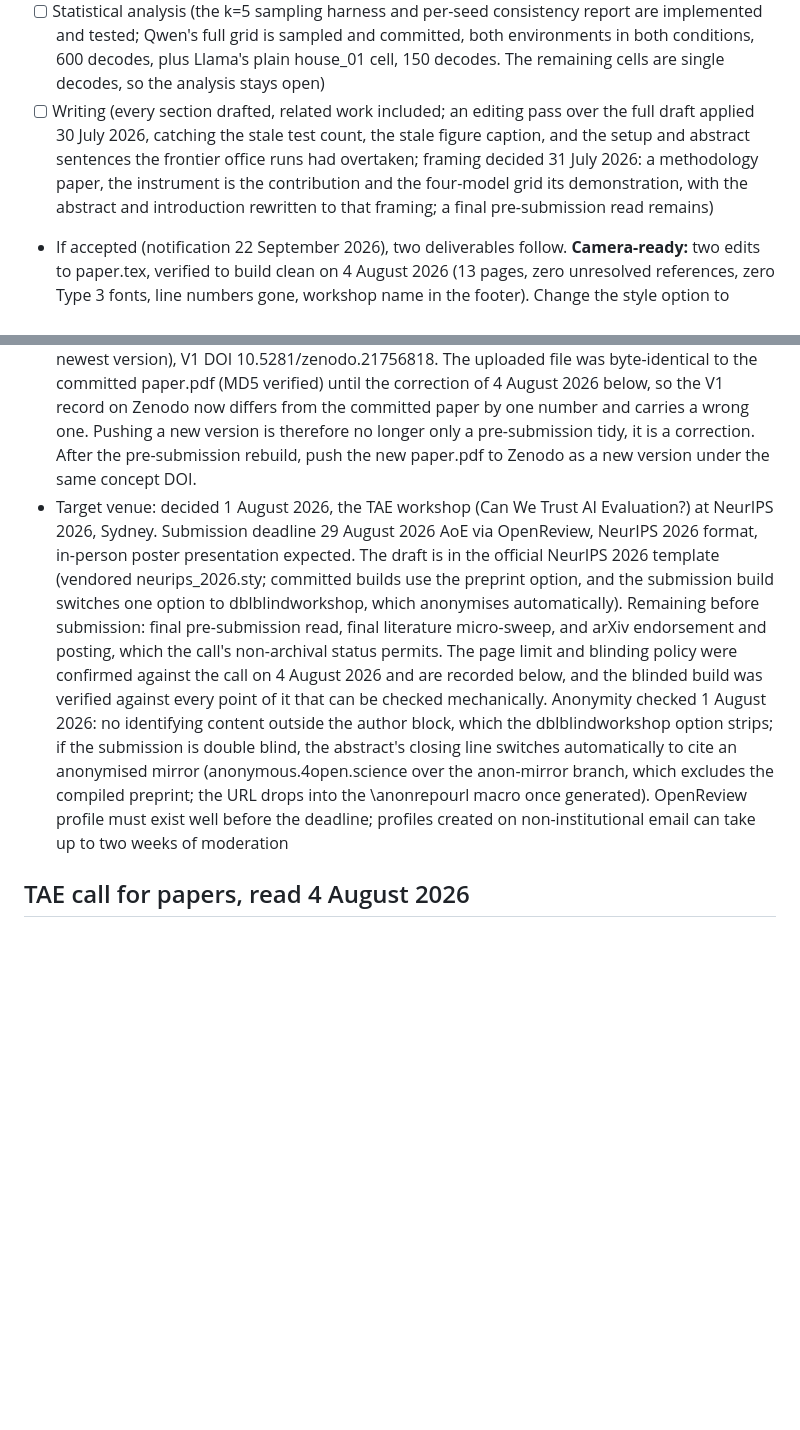
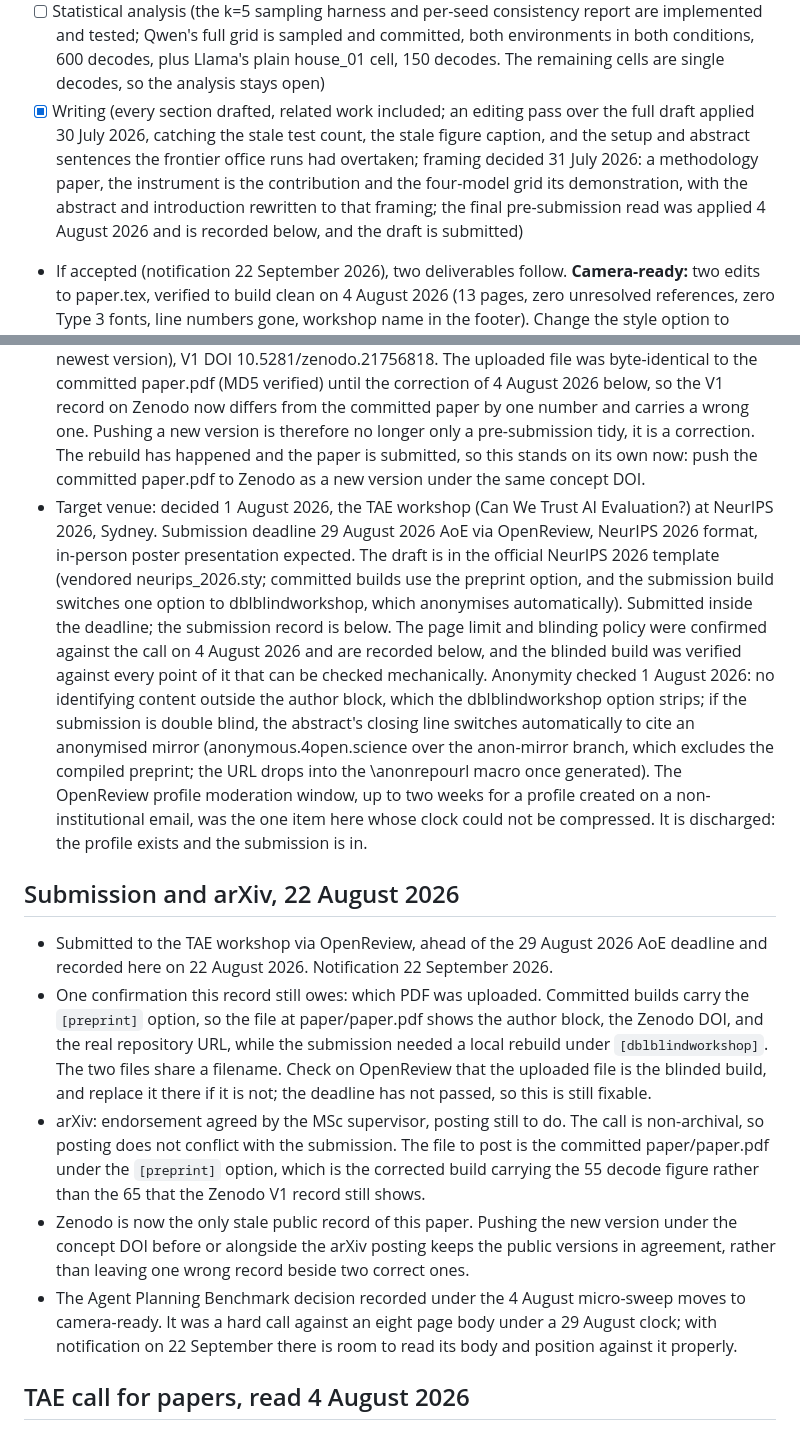
Before and after one commit to munawarkazmi/plan-failure-bench, a Markdown page: paper/STATUS.md, 2 parts joined by grey strips. Drawn GitHub-style; blank space fills up the shorter version.

Commit message:
STATUS records the submission: OpenReview is in, the endorsement is agreed, and Zenodo is now the only stale record

```diff
--- a/paper/STATUS.md
+++ b/paper/STATUS.md
@@ -34,14 +34,15 @@ inspected.
   sampled and committed, both environments in both conditions, 600
   decodes, plus Llama's plain house_01 cell, 150 decodes. The
   remaining cells are single decodes, so the analysis stays open)
-- [ ] Writing (every section drafted, related work included; an
+- [x] Writing (every section drafted, related work included; an
   editing pass over the full draft applied 30 July 2026, catching the
   stale test count, the stale figure caption, and the setup and
   abstract sentences the frontier office runs had overtaken; framing
   decided 31 July 2026: a methodology paper, the instrument is the
   contribution and the four-model grid its demonstration, with the
-  abstract and introduction rewritten to that framing; a final
-  pre-submission read remains)
+  abstract and introduction rewritten to that framing; the final
+  pre-submission read was applied 4 August 2026 and is recorded below,
+  and the draft is submitted)
 - If accepted (notification 22 September 2026), two deliverables follow.
   **Camera-ready:** two edits to paper.tex, verified to build clean on
   4 August 2026 (13 pages, zero unresolved references, zero Type 3 fonts,
@@ -60,19 +61,18 @@ inspected.
   2026 below, so the V1 record on Zenodo now differs from the committed
   paper by one number and carries a wrong one. Pushing a new version is
   therefore no longer only a pre-submission tidy, it is a correction.
-  After the pre-submission rebuild,
-  push the new paper.pdf to Zenodo as a new version under the same
-  concept DOI.
+  The rebuild has happened and the paper is submitted, so this stands
+  on its own now: push the committed paper.pdf to Zenodo as a new
+  version under the same concept DOI.
 - Target venue: decided 1 August 2026, the TAE workshop (Can We Trust
   AI Evaluation?) at NeurIPS 2026, Sydney. Submission deadline 29
   August 2026 AoE via OpenReview, NeurIPS 2026 format, in-person
   poster presentation expected. The draft is in the official NeurIPS
   2026 template (vendored neurips_2026.sty; committed builds use the
   preprint option, and the submission build switches one option to
-  dblblindworkshop, which anonymises automatically). Remaining before
-  submission: final pre-submission read, final literature micro-sweep,
-  and arXiv endorsement and posting, which the call's non-archival
-  status permits. The page limit and blinding policy were confirmed
+  dblblindworkshop, which anonymises automatically). Submitted inside
+  the deadline; the submission record is below. The page limit and
+  blinding policy were confirmed
   against the call on 4 August 2026 and are recorded below, and the
   blinded build was verified against every point of it that can be
   checked mechanically. Anonymity checked 1
@@ -81,9 +81,39 @@ inspected.
   blind, the abstract's closing line switches automatically to cite an
   anonymised mirror (anonymous.4open.science over the anon-mirror
   branch, which excludes the compiled preprint; the URL drops into the
-  \anonrepourl macro once generated). OpenReview profile must exist well before the
-  deadline; profiles created on non-institutional email can take up to
-  two weeks of moderation
+  \anonrepourl macro once generated). The OpenReview profile moderation
+  window, up to two weeks for a profile created on a non-institutional
+  email, was the one item here whose clock could not be compressed. It is
+  discharged: the profile exists and the submission is in.
+
+## Submission and arXiv, 22 August 2026
+
+- Submitted to the TAE workshop via OpenReview, ahead of the 29 August
+  2026 AoE deadline and recorded here on 22 August 2026. Notification
+  22 September 2026.
+- One confirmation this record still owes: which PDF was uploaded.
+  Committed builds carry the `[preprint]` option, so the file at
+  paper/paper.pdf shows the author block, the Zenodo DOI, and the real
+  repository URL, while the submission needed a local rebuild under
+  `[dblblindworkshop]`. The two files share a filename. Check on
+  OpenReview that the uploaded file is the blinded build, and replace
+  it there if it is not; the deadline has not passed, so this is still
+  fixable.
+- arXiv: endorsement agreed by the MSc supervisor, posting still to do.
+  The call is non-archival, so posting does not conflict with the
+  submission. The file to post is the committed paper/paper.pdf under
+  the `[preprint]` option, which is the corrected build carrying the 55
+  decode figure rather than the 65 that the Zenodo V1 record still
+  shows.
+- Zenodo is now the only stale public record of this paper. Pushing the
+  new version under the concept DOI before or alongside the arXiv
+  posting keeps the public versions in agreement, rather than leaving
+  one wrong record beside two correct ones.
+- The Agent Planning Benchmark decision recorded under the 4 August
+  micro-sweep moves to camera-ready. It was a hard call against an
+  eight page body under a 29 August clock; with notification on 22
+  September there is room to read its body and position against it
+  properly.
 
 ## TAE call for papers, read 4 August 2026
 
```
